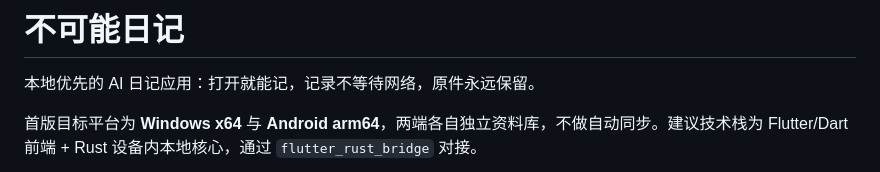
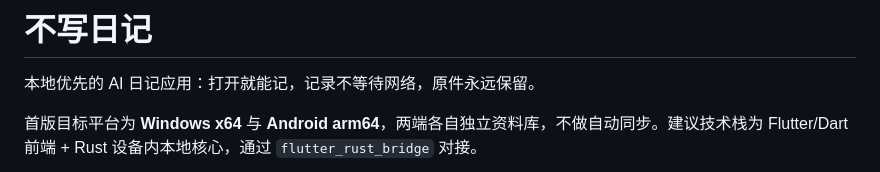
Before and after one commit to linyu76881123-crypto/unwritten-diary, a Markdown page: README.md, the part around the change. Drawn GitHub-style.

Commit message:
docs: 应用正式更名为「不写日记」
统一 README 标题、开发总览标题与交接提示词中的产品名。
仓库名 impossible-diary 保持不变。

```diff
--- a/README.md
+++ b/README.md
@@ -1,4 +1,4 @@
-# 不可能日记
+# 不写日记
 
 本地优先的 AI 日记应用：打开就能记，记录不等待网络，原件永远保留。
 
```
Also changed, not shown: docs/development/00-开发总览.md (+1 -1 lines), docs/development/05-模型交接提示词.md (+2 -2 lines).
